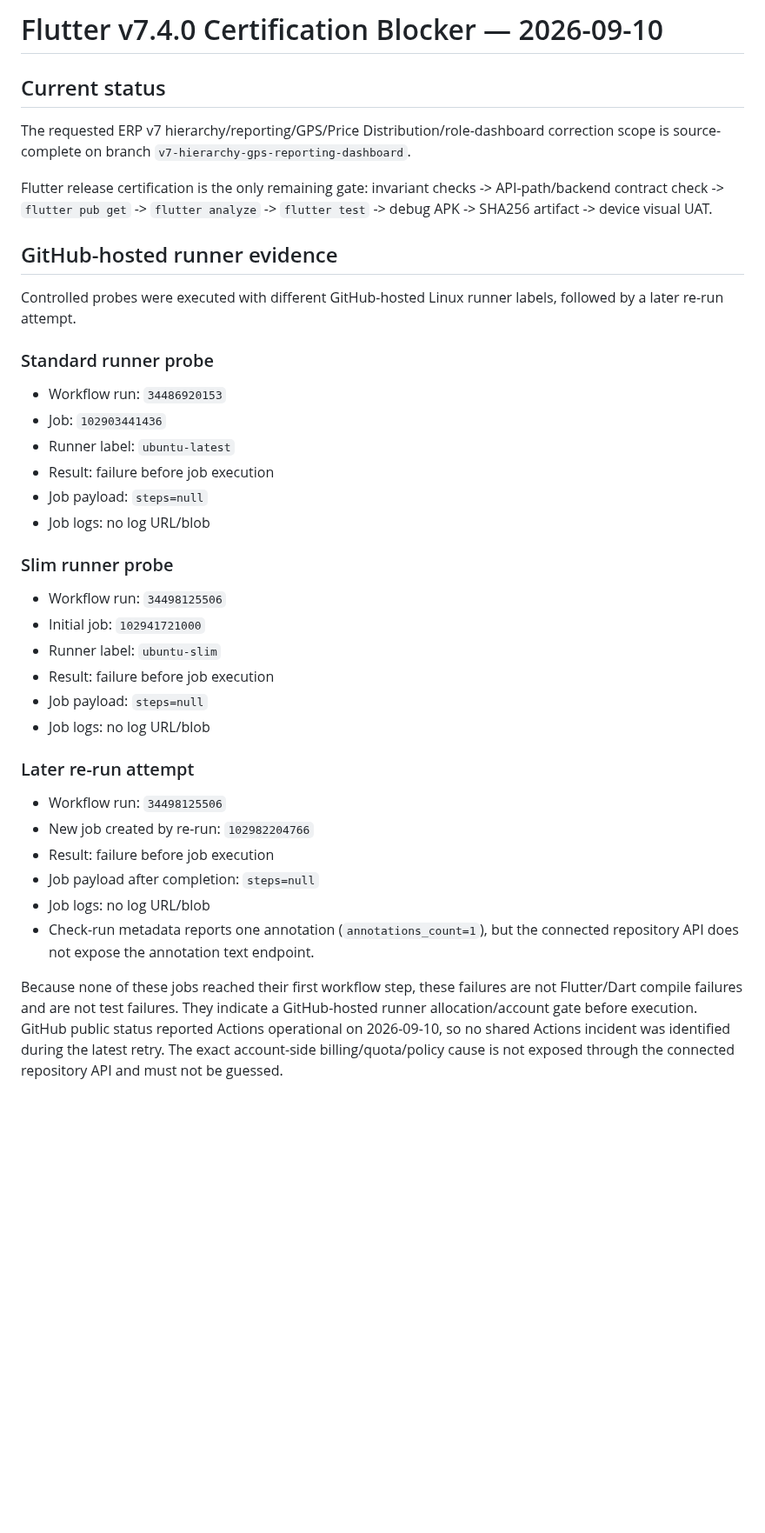
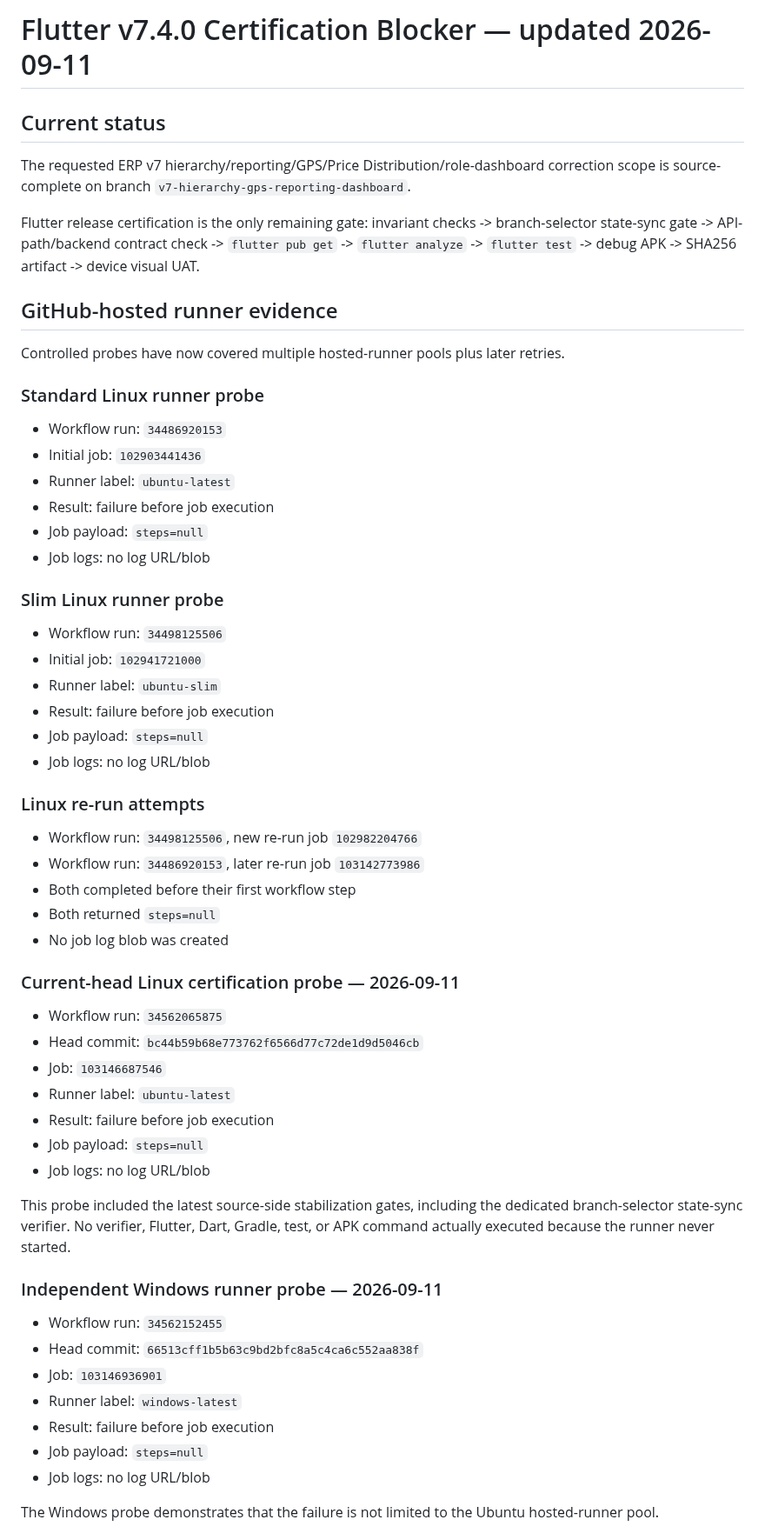
Before and after one commit to dvndrthakur64742-cpu/excel-herbal-erp-v7, a Markdown page: audit-reports/FLUTTER-CERTIFICATION-BLOCKER-2026-09-10.md, the part around one of its changes. Shown at 87% size. Drawn GitHub-style; blank space fills up the shorter version.

Commit message:
docs: seal current-head and Windows runner blocker evidence

```diff
--- a/audit-reports/FLUTTER-CERTIFICATION-BLOCKER-2026-09-10.md
+++ b/audit-reports/FLUTTER-CERTIFICATION-BLOCKER-2026-09-10.md
@@ -1,25 +1,25 @@
-# Flutter v7.4.0 Certification Blocker — 2026-09-10
+# Flutter v7.4.0 Certification Blocker — updated 2026-09-11
 
 ## Current status
 
 The requested ERP v7 hierarchy/reporting/GPS/Price Distribution/role-dashboard correction scope is source-complete on branch `v7-hierarchy-gps-reporting-dashboard`.
 
-Flutter release certification is the only remaining gate: invariant checks -> API-path/backend contract check -> `flutter pub get` -> `flutter analyze` -> `flutter test` -> debug APK -> SHA256 artifact -> device visual UAT.
+Flutter release certification is the only remaining gate: invariant checks -> branch-selector state-sync gate -> API-path/backend contract check -> `flutter pub get` -> `flutter analyze` -> `flutter test` -> debug APK -> SHA256 artifact -> device visual UAT.
 
 ## GitHub-hosted runner evidence
 
-Controlled probes were executed with different GitHub-hosted Linux runner labels, followed by a later re-run attempt.
+Controlled probes have now covered multiple hosted-runner pools plus later retries.
 
-### Standard runner probe
+### Standard Linux runner probe
 
 - Workflow run: `34486920153`
-- Job: `102903441436`
+- Initial job: `102903441436`
 - Runner label: `ubuntu-latest`
 - Result: failure before job execution
 - Job payload: `steps=null`
 - Job logs: no log URL/blob
 
-### Slim runner probe
+### Slim Linux runner probe
 
 - Workflow run: `34498125506`
 - Initial job: `102941721000`
@@ -28,13 +28,35 @@ Controlled probes were executed with different GitHub-hosted Linux runner labels
 - Job payload: `steps=null`
 - Job logs: no log URL/blob
 
-### Later re-run attempt
+### Linux re-run attempts
 
-- Workflow run: `34498125506`
-- New job created by re-run: `102982204766`
+- Workflow run: `34498125506`, new re-run job `102982204766`
+- Workflow run: `34486920153`, later re-run job `103142773986`
+- Both completed before their first workflow step
+- Both returned `steps=null`
+- No job log blob was created
+
+### Current-head Linux certification probe — 2026-09-11
+
+- Workflow run: `34562065875`
+- Head commit: `bc44b59b68e773762f6566d77c72de1d9d5046cb`
+- Job: `103146687546`
+- Runner label: `ubuntu-latest`
 - Result: failure before job execution
-- Job payload after completion: `steps=null`
+- Job payload: `steps=null`
 - Job logs: no log URL/blob
-- Check-run metadata reports one annotation (`annotations_count=1`), but the connected repository API does not expose the annotation text endpoint.
 
-Because none of these jobs reached their first workflow step, these failures are not Flutter/Dart compile failures and are not test failures. They indicate a GitHub-hosted runner allocation/account gate before execution. GitHub public status reported Actions operational on 2026-09-10, so no shared Actions incident was identified during the latest retry. The exact account-side billing/quota/policy cause is not exposed through the connected repository API and must not be guessed.
+This probe included the latest source-side stabilization gates, including the dedicated branch-selector state-sync verifier. No verifier, Flutter, Dart, Gradle, test, or APK command actually executed because the runner never started.
+
+### Independent Windows runner probe — 2026-09-11
+
+- Workflow run: `34562152455`
+- Head commit: `66513cff1b5b63c9bd2bfc8a5c4ca6c552aa838f`
+- Job: `103146936901`
+- Runner label: `windows-latest`
+- Result: failure before job execution
+- Job payload: `steps=null`
+- Job logs: no log URL/blob
+
+The Windows probe demonstrates that the failure is not limited to the Ubuntu hosted-runner pool.
+
```
Also changed, not shown: other parts of audit-reports/FLUTTER-CERTIFICATION-BLOCKER-2026-09-10.md (+30 -13 lines).
